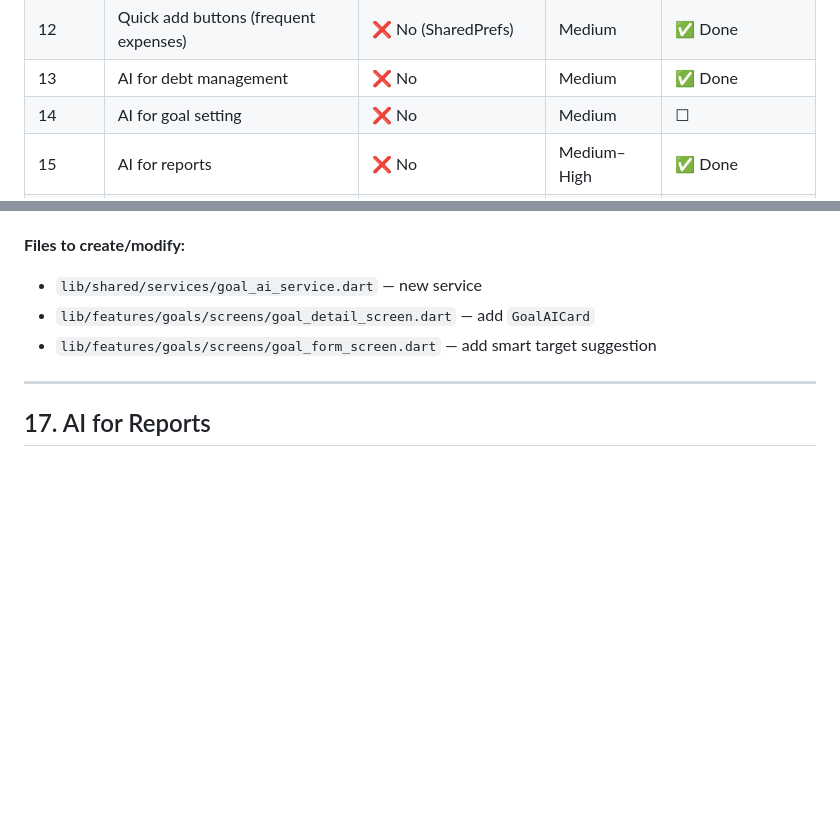
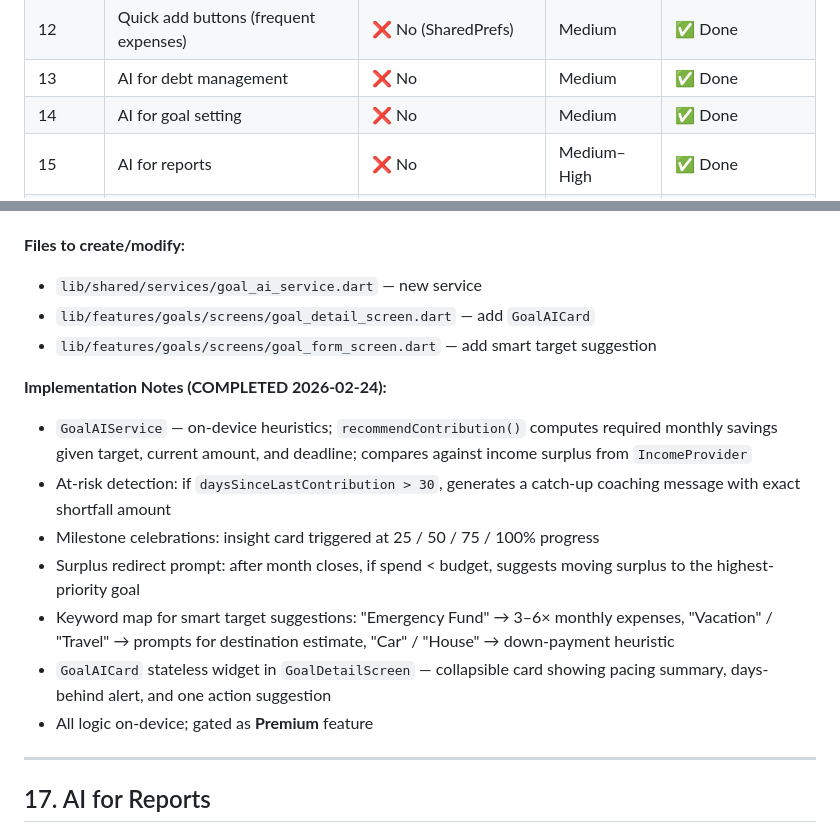
Before and after one commit to khairo14/Ai-FAP, a Markdown page: docs/improvements-backlog.md, 2 parts joined by grey strips. Rendered like a GitHub page; blank space fills up the shorter version.

Commit message:
docs: mark AI for goal setting (#14) as completed

```diff
--- a/docs/improvements-backlog.md
+++ b/docs/improvements-backlog.md
@@ -23,7 +23,7 @@
 | 11 | User profile screen | ❌ No | Medium | ✅ Done |
 | 12 | Quick add buttons (frequent expenses) | ❌ No (SharedPrefs) | Medium | ✅ Done |
 | 13 | AI for debt management | ❌ No | Medium | ✅ Done |
-| 14 | AI for goal setting | ❌ No | Medium | ☐ |
+| 14 | AI for goal setting | ❌ No | Medium | ✅ Done |
 | 15 | AI for reports | ❌ No | Medium–High | ✅ Done |
 | 16 | Recurring expense scheduling | ✅ New columns + pg_cron | High | ☐ |
 | 17 | Vance mascot | ❌ No | High | ☐ |
@@ -501,6 +501,15 @@ Vance should have at least 5 expression states used contextually:
 - `lib/features/goals/screens/goal_detail_screen.dart` — add `GoalAICard`
 - `lib/features/goals/screens/goal_form_screen.dart` — add smart target suggestion
 
+**Implementation Notes (COMPLETED 2026-02-24):**
+- `GoalAIService` — on-device heuristics; `recommendContribution()` computes required monthly savings given target, current amount, and deadline; compares against income surplus from `IncomeProvider`
+- At-risk detection: if `daysSinceLastContribution > 30`, generates a catch-up coaching message with exact shortfall amount
+- Milestone celebrations: insight card triggered at 25 / 50 / 75 / 100% progress
+- Surplus redirect prompt: after month closes, if spend < budget, suggests moving surplus to the highest-priority goal
+- Keyword map for smart target suggestions: "Emergency Fund" → 3–6× monthly expenses, "Vacation" / "Travel" → prompts for destination estimate, "Car" / "House" → down-payment heuristic
+- `GoalAICard` stateless widget in `GoalDetailScreen` — collapsible card showing pacing summary, days-behind alert, and one action suggestion
+- All logic on-device; gated as **Premium** feature
+
 ---
 
 ## 17. AI for Reports
```
